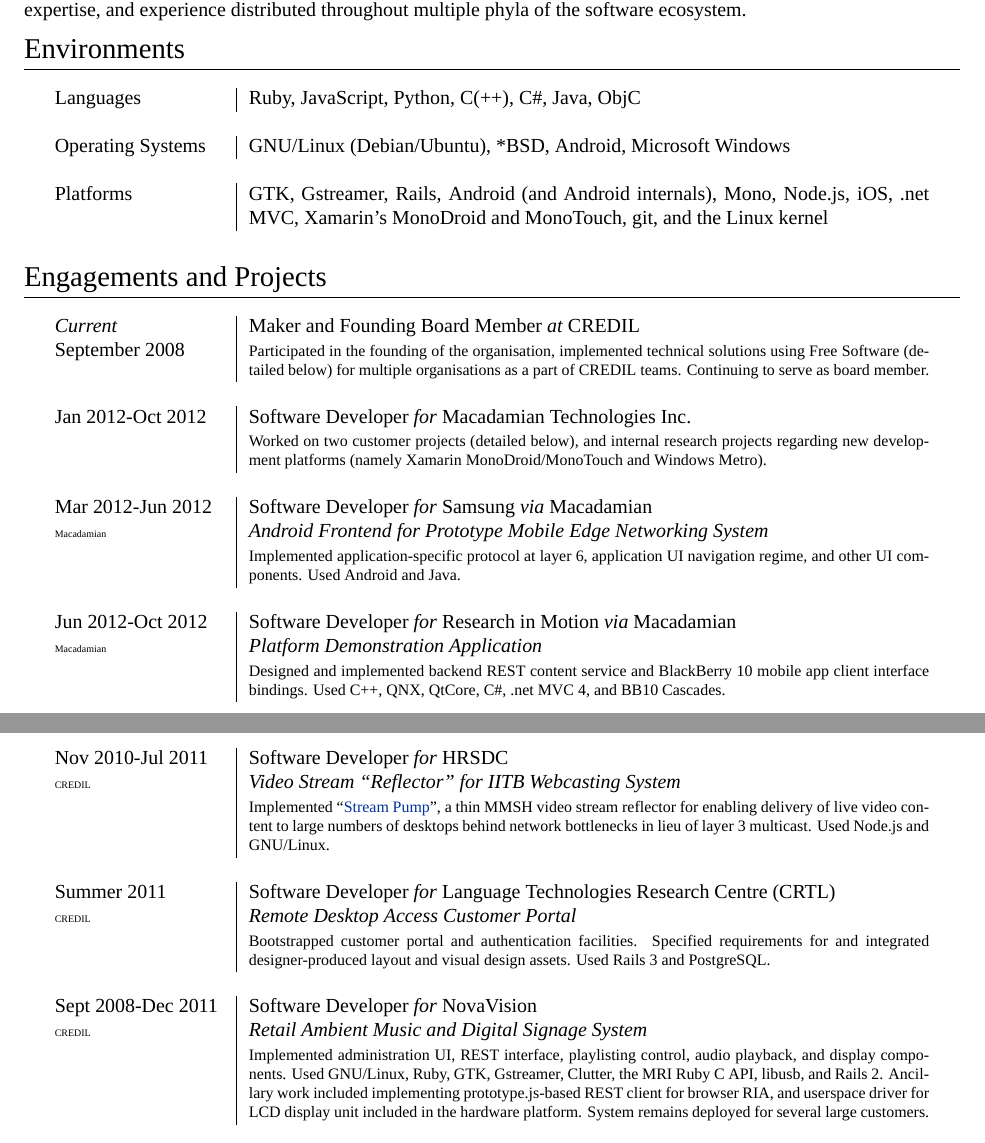
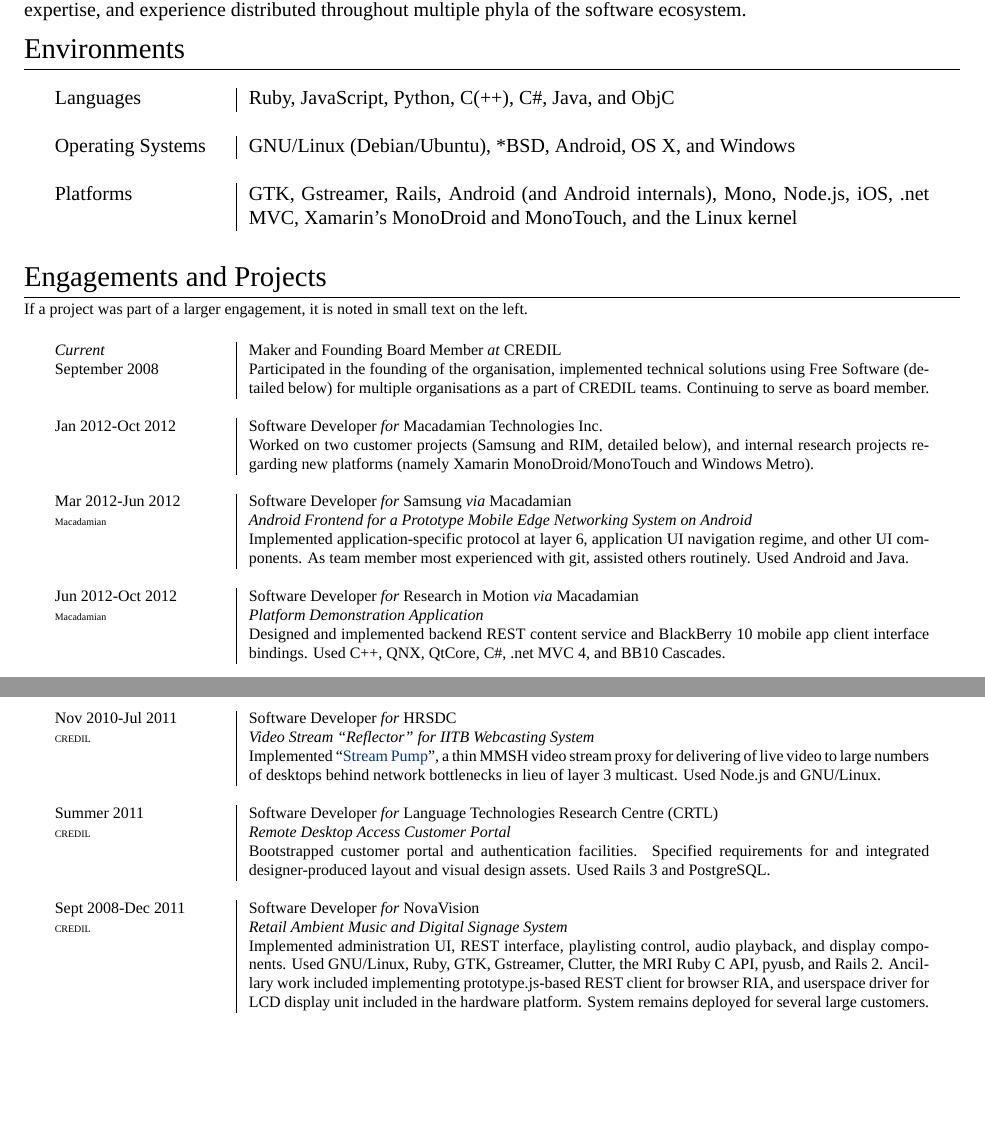
Before and after one commit to orospakr/cv, a LaTeX CV (cv.tex): two parts of pages 1 and 2 of 3, joined at a grey line, cut so that both start at the same text, the shorter picture padded with empty space. Compiled offline with XeLaTeX; a missing font is replaced by an installed copy or a similar font.

Commit message:
More fixes.

```diff
--- a/cv.tex
+++ b/cv.tex
@@ -68,24 +68,25 @@
 
 \section{Environments}
 \begin{longtable}{p{3cm}|p{12cm}}
-  \textsc{Languages} & Ruby, JavaScript, Python, C(++), C\#, Java, ObjC \\
+  \textsc{Languages} & Ruby, JavaScript, Python, C(++), C\#, Java, and ObjC \\
   \multicolumn{2}{c}{} \\
-  \textsc{Operating Systems} & GNU/Linux (Debian/Ubuntu), *BSD, Android, Microsoft Windows\\
+  \textsc{Operating Systems} & GNU/Linux (Debian/Ubuntu), *BSD, Android, OS X, and Windows\\
   \multicolumn{2}{c}{} \\
-  \textsc{Platforms} & GTK, Gstreamer, Rails, Android (and Android internals), Mono, Node.js, iOS, .net MVC, Xamarin's MonoDroid and MonoTouch, git, and the Linux kernel
+  \textsc{Platforms} & GTK, Gstreamer, Rails, Android (and Android internals), Mono, Node.js, iOS, .net MVC, Xamarin's MonoDroid and MonoTouch, and the Linux kernel
 \end{longtable}
 
 \section{Engagements and Projects}
+\footnotesize{If a project was part of a larger engagement, it is noted in small text on the left.}
 \begin{longtable}{p{3cm}|p{12cm}}
   \emph{Current} & Maker and Founding Board Member \emph{at} \textsc{CREDIL} \\
   \textsc{September 2008} & \footnotesize{Participated in the founding of the organisation, implemented technical solutions using Free Software (detailed below) for multiple organisations as a part of CREDIL teams.  Continuing to serve as board member.} \\
 \multicolumn{2}{c}{} \\
   \textsc{Jan 2012-Oct 2012} & Software Developer \emph{for} \textsc{Macadamian Technologies Inc.} \\
-   & \footnotesize{Worked on two customer projects (detailed below), and internal research projects regarding new development platforms (namely Xamarin MonoDroid/MonoTouch and Windows Metro).} \\
+   & \footnotesize{Worked on two customer projects (Samsung and RIM, detailed below), and internal research projects regarding new platforms (namely Xamarin MonoDroid/MonoTouch and Windows Metro).} \\
 \multicolumn{2}{c}{} \\
   \textsc{Mar 2012-Jun 2012} & Software Developer \emph{for} \textsc{Samsung} \emph{via} \textsc{Macadamian} \\
-  \tiny{Macadamian} & \emph{Android Frontend for Prototype Mobile Edge Networking System} \\
-   & \footnotesize{Implemented application-specific protocol at layer 6, application UI navigation regime, and other UI components.  Used Android and Java.} \\
+  \tiny{Macadamian} & \emph{Android Frontend for a Prototype Mobile Edge Networking System on Android} \\
+   & \footnotesize{Implemented application-specific protocol at layer 6, application UI navigation regime, and other UI components.  As team member most experienced with git, assisted others routinely.  Used Android and Java.} \\
 \multicolumn{2}{c}{} \\
   \textsc{Jun 2012-Oct 2012} & Software Developer \emph{for} \textsc{Research in Motion} \emph{via} \textsc{Macadamian} \\
   \tiny{Macadamian} & \emph{Platform Demonstration Application} \\
@@ -94,7 +95,7 @@
 \multicolumn{2}{c}{} \\
   \textsc{Nov 2010-Jul 2011} & Software Developer \emph{for} \textsc{HRSDC} \\
   \tiny{CREDIL} & \emph{Video Stream ``Reflector'' for IITB Webcasting System} \\
-   & \footnotesize{Implemented ``{\href{https://github.com/orospakr/stream-pump}{Stream Pump}}'', a thin MMSH video stream reflector for enabling delivery of live video content to large numbers of desktops behind network bottlenecks in lieu of \mbox{layer 3} \mbox{multicast}.  Used Node.js and GNU/Linux.} \\
+   & \footnotesize{Implemented ``{\href{https://github.com/orospakr/stream-pump}{Stream Pump}}'', a thin MMSH video stream proxy for delivering of live video to large numbers of desktops behind network bottlenecks in lieu of \mbox{layer 3} \mbox{multicast}.  Used Node.js and GNU/Linux.} \\
 \multicolumn{2}{c}{} \\
   \textsc{Summer 2011} & Software Developer \emph{for} \textsc{Language Technologies Research Centre (CRTL)} \\
   \tiny{CREDIL} & \emph{Remote Desktop Access Customer Portal} \\
@@ -102,7 +103,7 @@
   \multicolumn{2}{c}{} \\
   \textsc{Sept 2008-Dec 2011} & Software Developer \emph{for} \textsc{NovaVision} \\
   \tiny{CREDIL} & \emph{Retail Ambient Music and Digital Signage System} \\
-   & \footnotesize{Implemented administration UI, REST interface, playlisting control, audio playback, and display components.  Used GNU/Linux, Ruby, GTK, Gstreamer, Clutter, the MRI Ruby C API, libusb, and Rails 2.  Ancillary work included implementing prototype.js-based REST client for browser RIA, and userspace driver for LCD display unit included in the hardware platform. System remains deployed for several large customers.} \\
+   & \footnotesize{Implemented administration UI, REST interface, playlisting control, audio playback, and display components.  Used GNU/Linux, Ruby, GTK, Gstreamer, Clutter, the MRI Ruby C API, pyusb, and Rails 2.  Ancillary work included implementing prototype.js-based REST client for browser RIA, and userspace driver for LCD display unit included in the hardware platform. System remains deployed for several large customers.} \\
   \multicolumn{2}{c}{} \\
   \textsc{Aug 2009-June 2010} & Software Developer \emph{for} OTGV-C \\
   \tiny{CREDIL} & \emph{SIP/h.264 Video Softphone Application for Android} \\
```
Also changed, not shown: cv.pdf.
